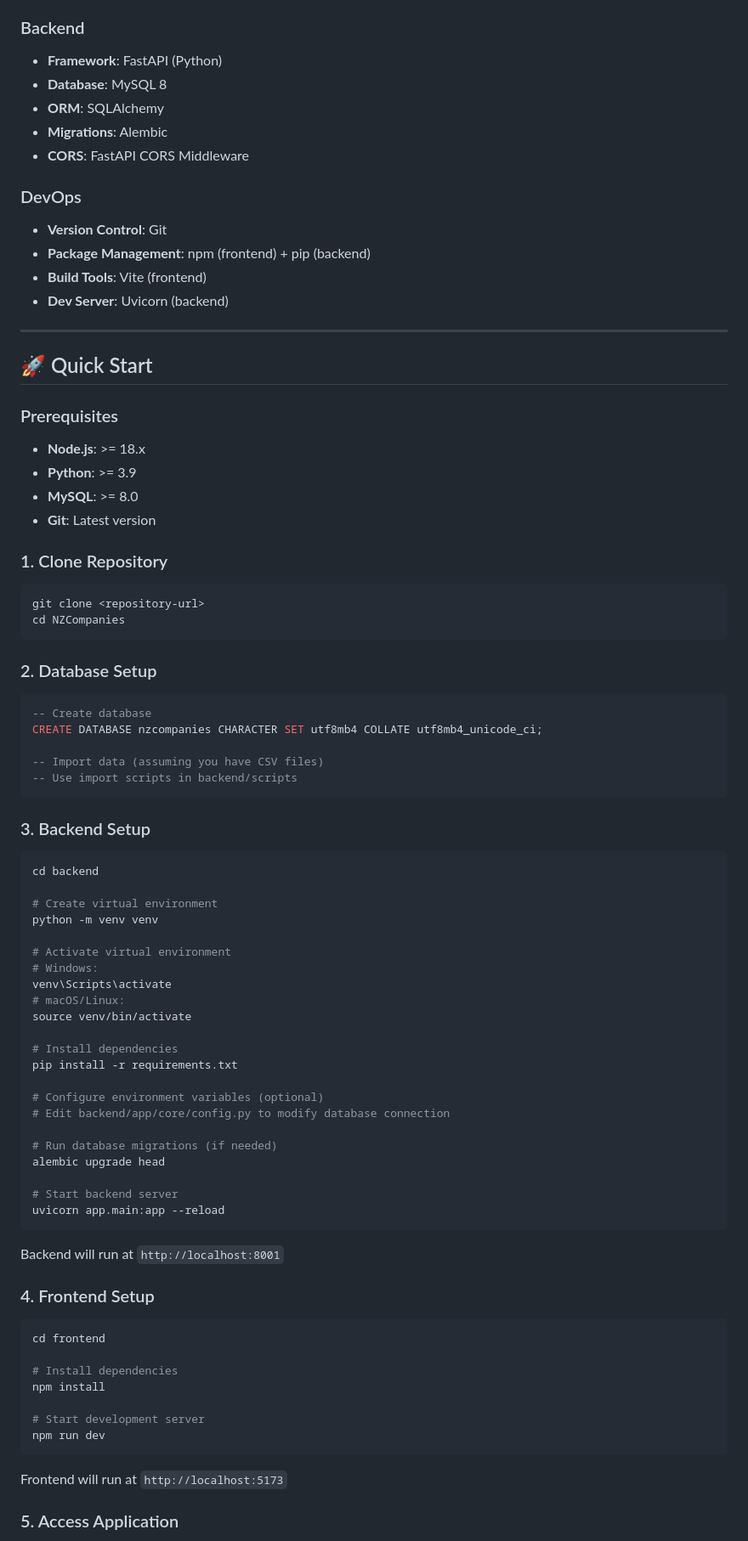
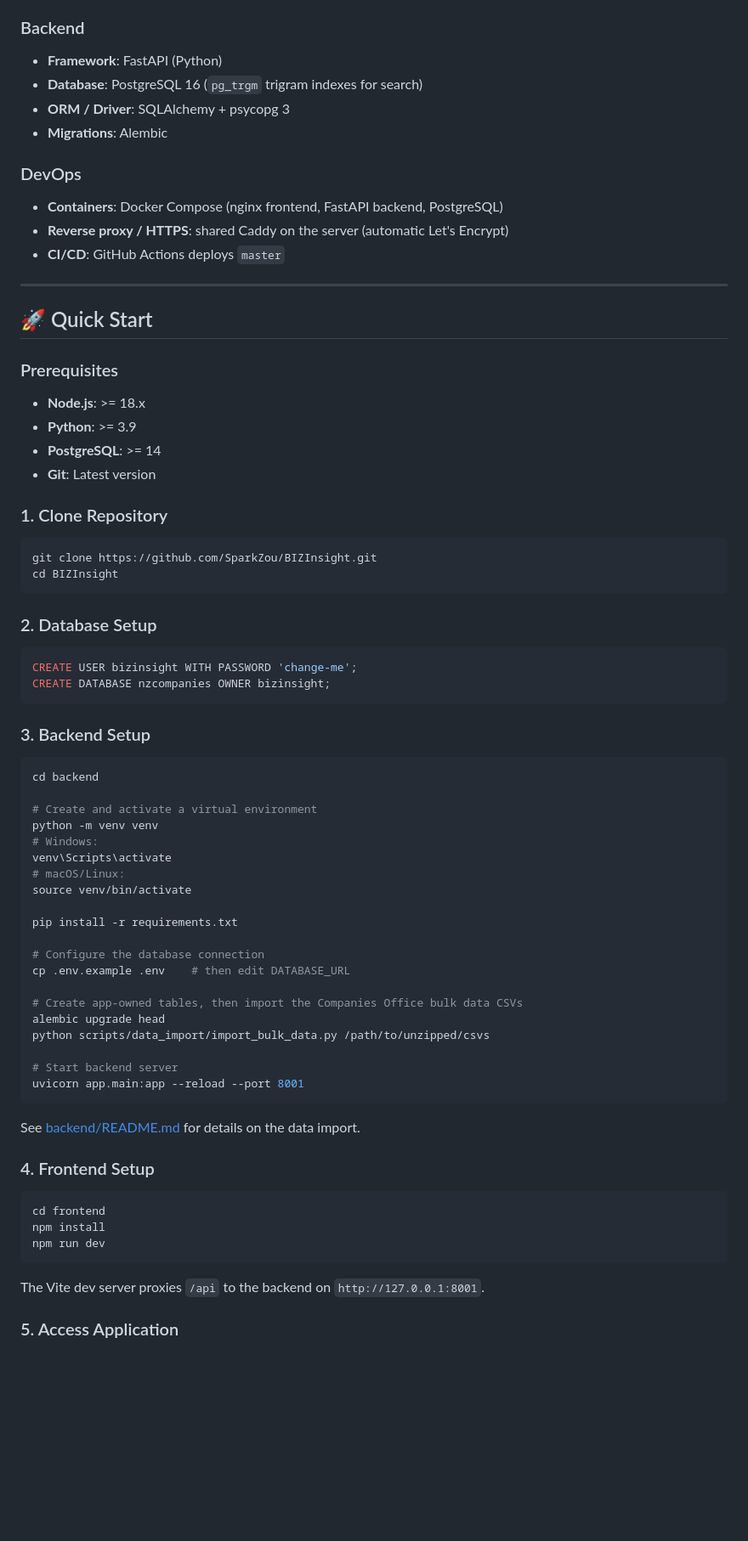
Before and after one commit to SparkZou/BIZInsight, a Markdown page: README.md, the part around one of its changes. Shown at 85% size. Rendered like a GitHub page; blank space fills up the shorter version.

````diff
--- a/README.md
+++ b/README.md
@@ -86,16 +87,14 @@ NZCompanies is a comprehensive business intelligence platform providing real-tim
 
 ### Backend
 - **Framework**: FastAPI (Python)
-- **Database**: MySQL 8
-- **ORM**: SQLAlchemy
+- **Database**: PostgreSQL 16 (`pg_trgm` trigram indexes for search)
+- **ORM / Driver**: SQLAlchemy + psycopg 3
 - **Migrations**: Alembic
-- **CORS**: FastAPI CORS Middleware
 
 ### DevOps
-- **Version Control**: Git
-- **Package Management**: npm (frontend) + pip (backend)
-- **Build Tools**: Vite (frontend)
-- **Dev Server**: Uvicorn (backend)
+- **Containers**: Docker Compose (nginx frontend, FastAPI backend, PostgreSQL)
+- **Reverse proxy / HTTPS**: shared Caddy on the server (automatic Let's Encrypt)
+- **CI/CD**: GitHub Actions deploys `master`
 
 ---
 
@@ -105,24 +104,21 @@ NZCompanies is a comprehensive business intelligence platform providing real-tim
 
 - **Node.js**: >= 18.x
 - **Python**: >= 3.9
-- **MySQL**: >= 8.0
+- **PostgreSQL**: >= 14
 - **Git**: Latest version
 
 ### 1. Clone Repository
 
 ```bash
-git clone <repository-url>
-cd NZCompanies
+git clone https://github.com/SparkZou/BIZInsight.git
+cd BIZInsight
 ```
 
 ### 2. Database Setup
 
 ```sql
--- Create database
-CREATE DATABASE nzcompanies CHARACTER SET utf8mb4 COLLATE utf8mb4_unicode_ci;
-
--- Import data (assuming you have CSV files)
--- Use import scripts in backend/scripts
+CREATE USER bizinsight WITH PASSWORD 'change-me';
+CREATE DATABASE nzcompanies OWNER bizinsight;
 ```
 
 ### 3. Backend Setup
@@ -130,43 +126,37 @@ CREATE DATABASE nzcompanies CHARACTER SET utf8mb4 COLLATE utf8mb4_unicode_ci;
 ```bash
 cd backend
 
-# Create virtual environment
+# Create and activate a virtual environment
 python -m venv venv
-
-# Activate virtual environment
 # Windows:
 venv\Scripts\activate
 # macOS/Linux:
 source venv/bin/activate
 
-# Install dependencies
 pip install -r requirements.txt
 
-# Configure environment variables (optional)
-# Edit backend/app/core/config.py to modify database connection
+# Configure the database connection
+cp .env.example .env    # then edit DATABASE_URL
 
-# Run database migrations (if needed)
+# Create app-owned tables, then import the Companies Office bulk data CSVs
 alembic upgrade head
+python scripts/data_import/import_bulk_data.py /path/to/unzipped/csvs
 
 # Start backend server
-uvicorn app.main:app --reload
+uvicorn app.main:app --reload --port 8001
 ```
 
-Backend will run at `http://localhost:8001`
+See [backend/README.md](backend/README.md) for details on the data import.
 
 ### 4. Frontend Setup
 
 ```bash
 cd frontend
-
-# Install dependencies
 npm install
-
-# Start development server
 npm run dev
 ```
 
-Frontend will run at `http://localhost:5173`
+The Vite dev server proxies `/api` to the backend on `http://127.0.0.1:8001`.
 
 ### 5. Access Application
 
````
Also changed, not shown: other parts of README.md (+57 -115 lines), backend/README.md (+1 -1 lines).
